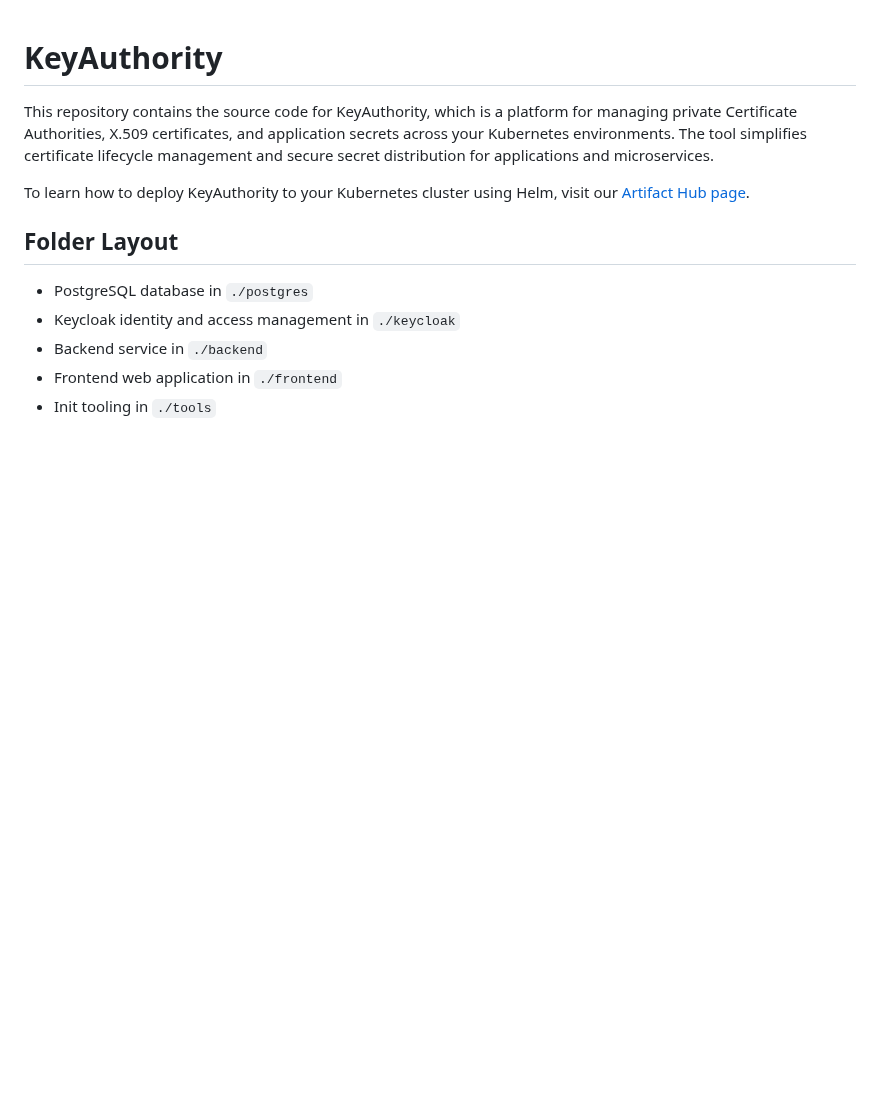
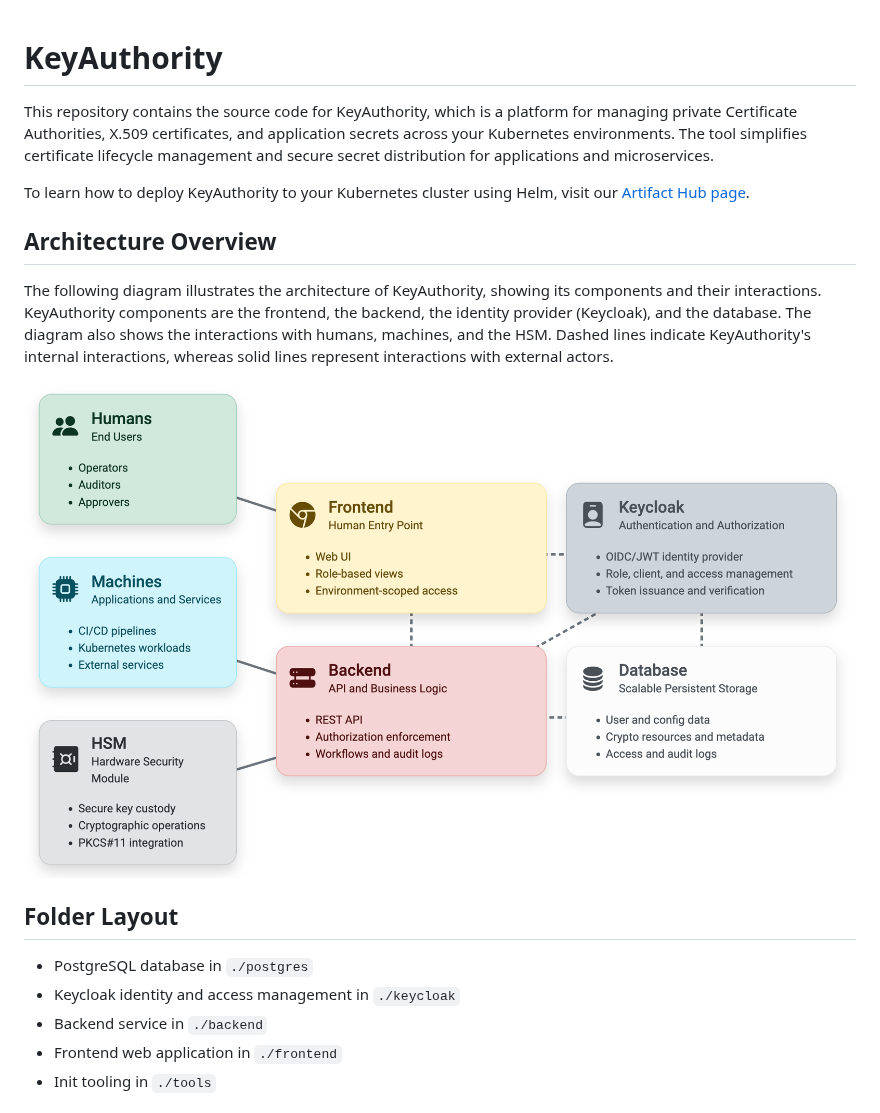
Before and after one commit to keyauthority/keyauthority, a Markdown page: README.md, the part around the change. GitHub-like rendering; pictures changed too: arch.png (added); blank space fills up the shorter version.

```diff
--- a/README.md
+++ b/README.md
@@ -3,6 +3,12 @@
 This repository contains the source code for KeyAuthority, which is a platform for managing private Certificate Authorities, X.509 certificates, and application secrets across your Kubernetes environments. The tool simplifies certificate lifecycle management and secure secret distribution for applications and microservices.
 
 To learn how to deploy KeyAuthority to your Kubernetes cluster using Helm, visit our [Artifact Hub page](https://artifacthub.io/packages/helm/keyauthority/keyauthority).
+
+## Architecture Overview
+
+The following diagram illustrates the architecture of KeyAuthority, showing its components and their interactions. KeyAuthority components are the frontend, the backend, the identity provider (Keycloak), and the database. The diagram also shows the interactions with humans, machines, and the HSM. Dashed lines indicate KeyAuthority's internal interactions, whereas solid lines represent interactions with external actors.
+
+![KeyAuthority Architecture](arch.png)
 
 ## Folder Layout
 
```
Also changed, not shown: 3 other files.
